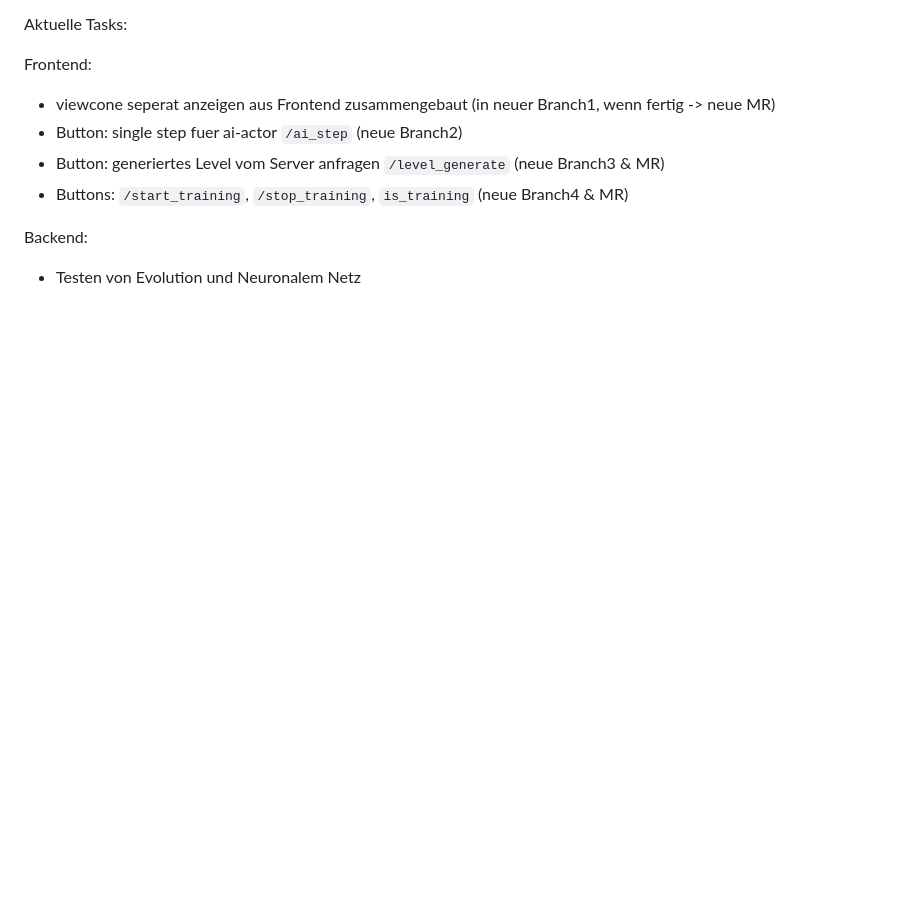
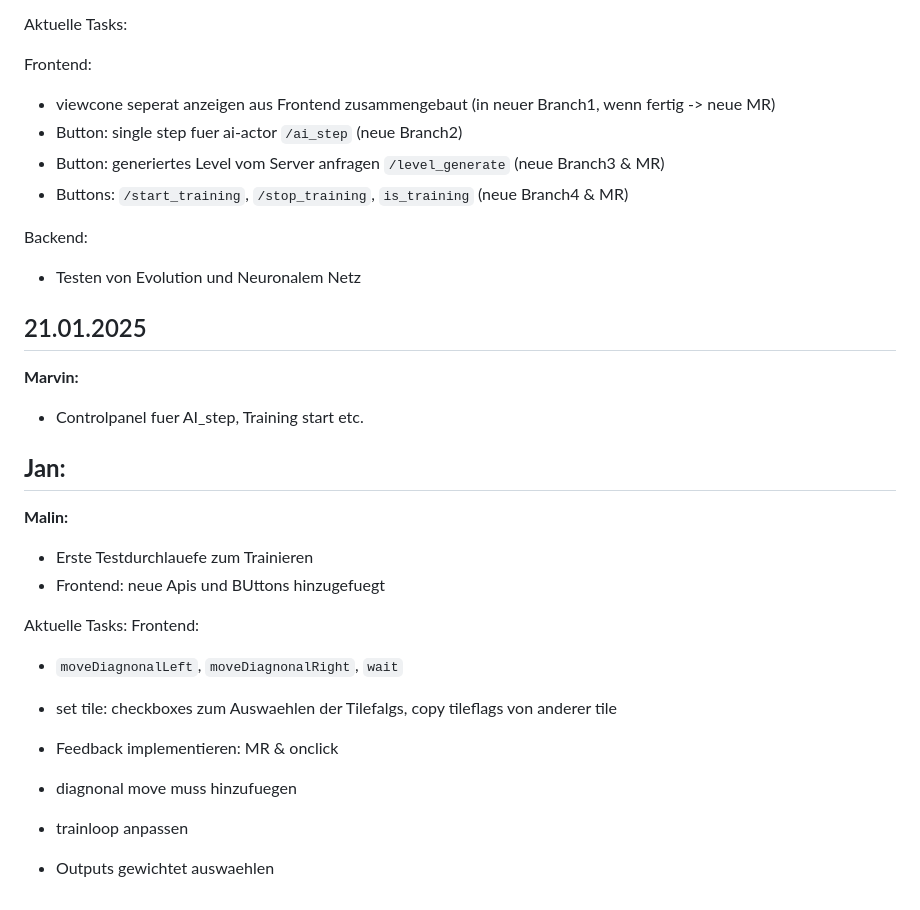
Before and after one commit to tibifant/darwinwin, a Markdown page: progress.md, the part around the change. Rendered like a GitHub page; blank space fills up the shorter version.

Commit message:
progressreport 21/01

```diff
--- a/progress.md
+++ b/progress.md
@@ -239,3 +239,25 @@ Frontend:
 
 Backend:
 - Testen von Evolution und Neuronalem Netz
+
+## 21.01.2025
+
+**Marvin:**
+- Controlpanel fuer AI_step, Training start etc.
+
+**Jan:**
+-
+
+**Malin:**
+- Erste Testdurchlauefe zum Trainieren
+- Frontend: neue Apis und BUttons hinzugefuegt
+
+Aktuelle Tasks:
+Frontend:
+- `moveDiagnonalLeft`, `moveDiagnonalRight`, `wait`
+- set tile: checkboxes zum Auswaehlen der Tilefalgs, copy tileflags von anderer tile
+- Feedback implementieren: MR & onclick
+
+- diagnonal move muss hinzufuegen
+- trainloop anpassen
+- Outputs gewichtet auswaehlen
```
